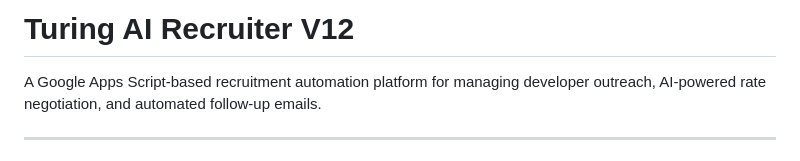
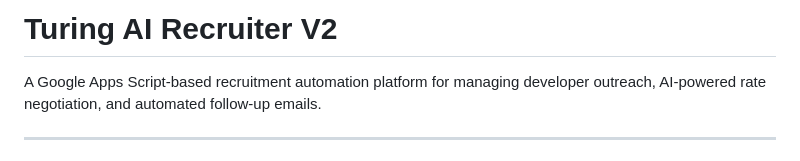
Before and after one commit to Khan-AbdulAhad/HR-ops-AI, a Markdown page: README.md, the part around the change. Rendered like a GitHub page.

Commit message:
Update project version in README

```diff
--- a/README.md
+++ b/README.md
@@ -1,4 +1,4 @@
-# Turing AI Recruiter V12
+# Turing AI Recruiter V2
 
 A Google Apps Script-based recruitment automation platform for managing developer outreach, AI-powered rate negotiation, and automated follow-up emails.
 
```
